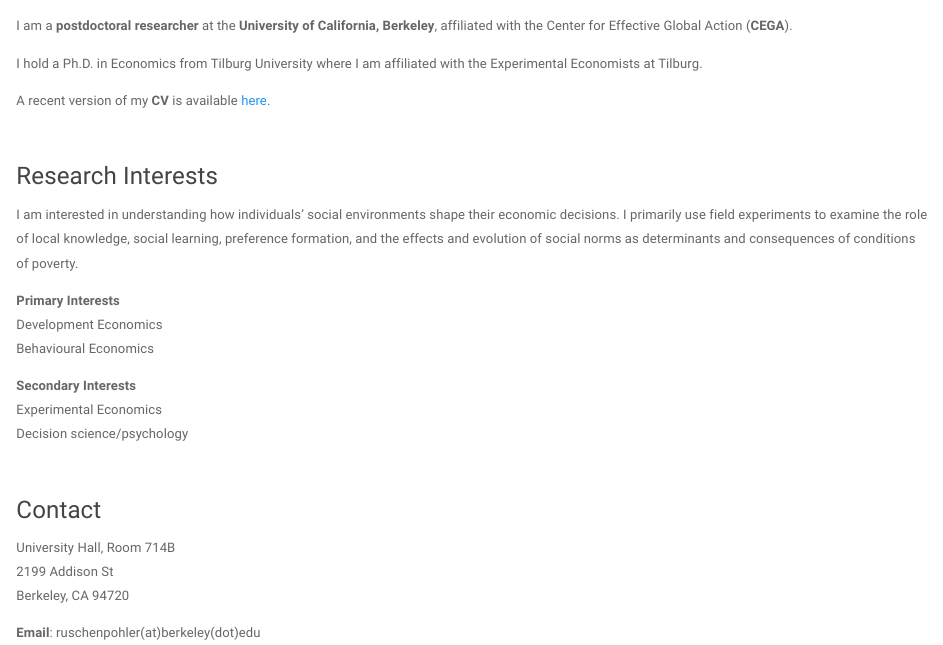
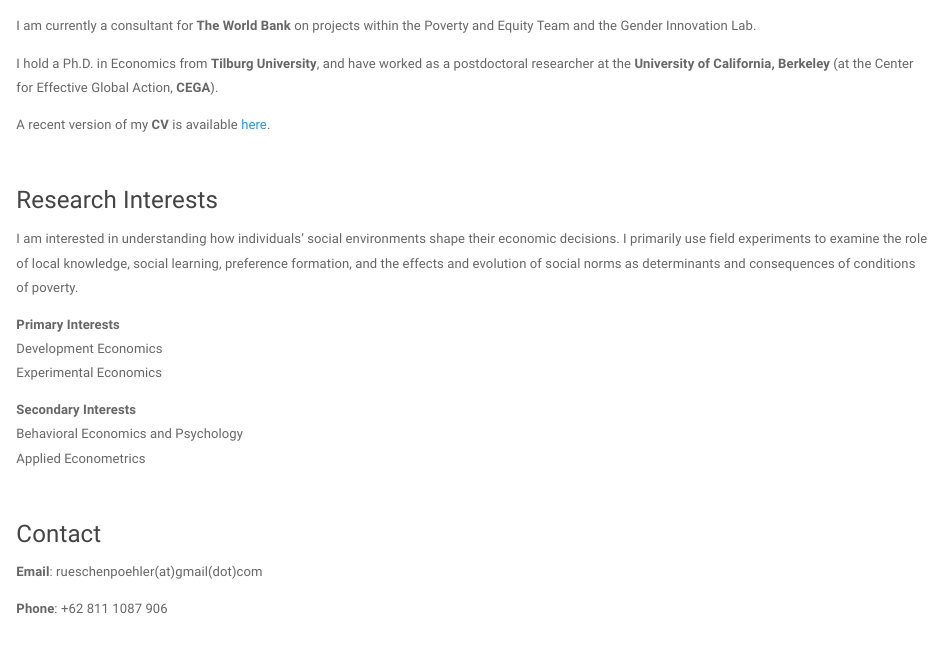
Before and after one commit to ruschenpohler/ruschenpohler.github.io, an R Markdown document (index.Rmd): the page in a window 1100 px wide, from 150 px down. Rendered offline with R 4.5, knitr and Pandoc, with nearby package versions; a font, style sheet, LaTeX package, included part or bibliography that could not be used is replaced or left out.

Commit message:
Index page update

```diff
--- a/index.Rmd
+++ b/index.Rmd
@@ -12,11 +12,11 @@
 
 <p>
 
-I am a **postdoctoral researcher** at the **University of California, Berkeley**, affiliated with the Center for Effective Global Action (**CEGA**).
+I am currently a consultant for **The World Bank** on projects within the Poverty and Equity Team and the Gender Innovation Lab.
 
-I hold a Ph.D. in Economics from Tilburg University where I am affiliated with the Experimental Economists at Tilburg.
+I hold a Ph.D. in Economics from **Tilburg University**, and have worked as a postdoctoral researcher at the **University of California, Berkeley** (at the Center for Effective Global Action, **CEGA**).
 
-A recent version of my **CV** is available <a href="files/JRUE_CV_May2020.pdf" target="_blank">here</a>.
+A recent version of my **CV** is available <a href="files/Rueschenpoehler_CV_May2021.pdf" target="_blank">here</a>.
 
 <br>
 
@@ -29,11 +29,11 @@
 
 **Primary Interests**
 Development Economics
-Behavioural Economics
+Experimental Economics
 
 **Secondary Interests**
-Experimental Economics
-Decision science/psychology
+Behavioral Economics and Psychology
+Applied Econometrics
 
 <br>
 
@@ -42,8 +42,8 @@
 
 <p>
 
-University Hall, Room 714B
-2199 Addison St
-Berkeley, CA 94720
+**Email**: rueschenpoehler(at)gmail(dot)com
 
-**Email**: ruschenpohler(at)berkeley(dot)edu
+<p>
+
+**Phone**: +62 811 1087 906
```
Also changed, not shown: index.html.
